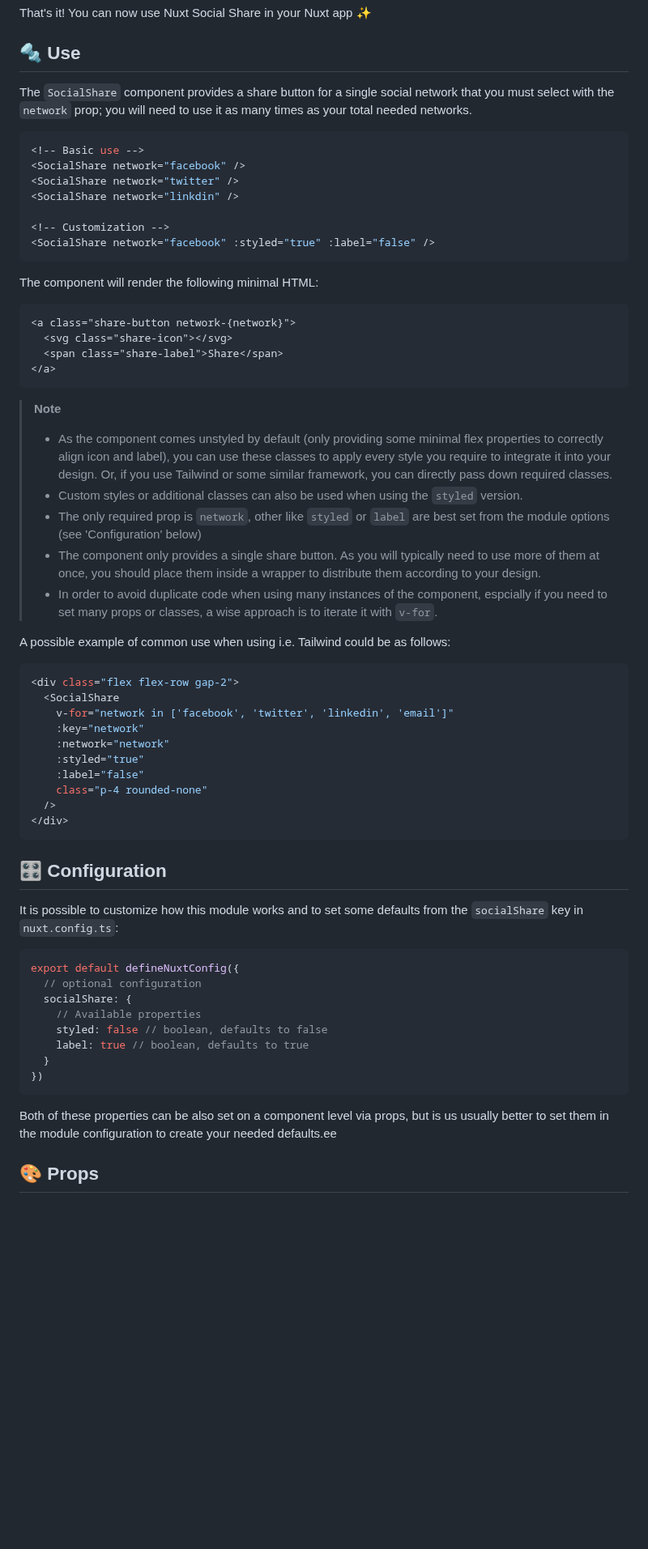
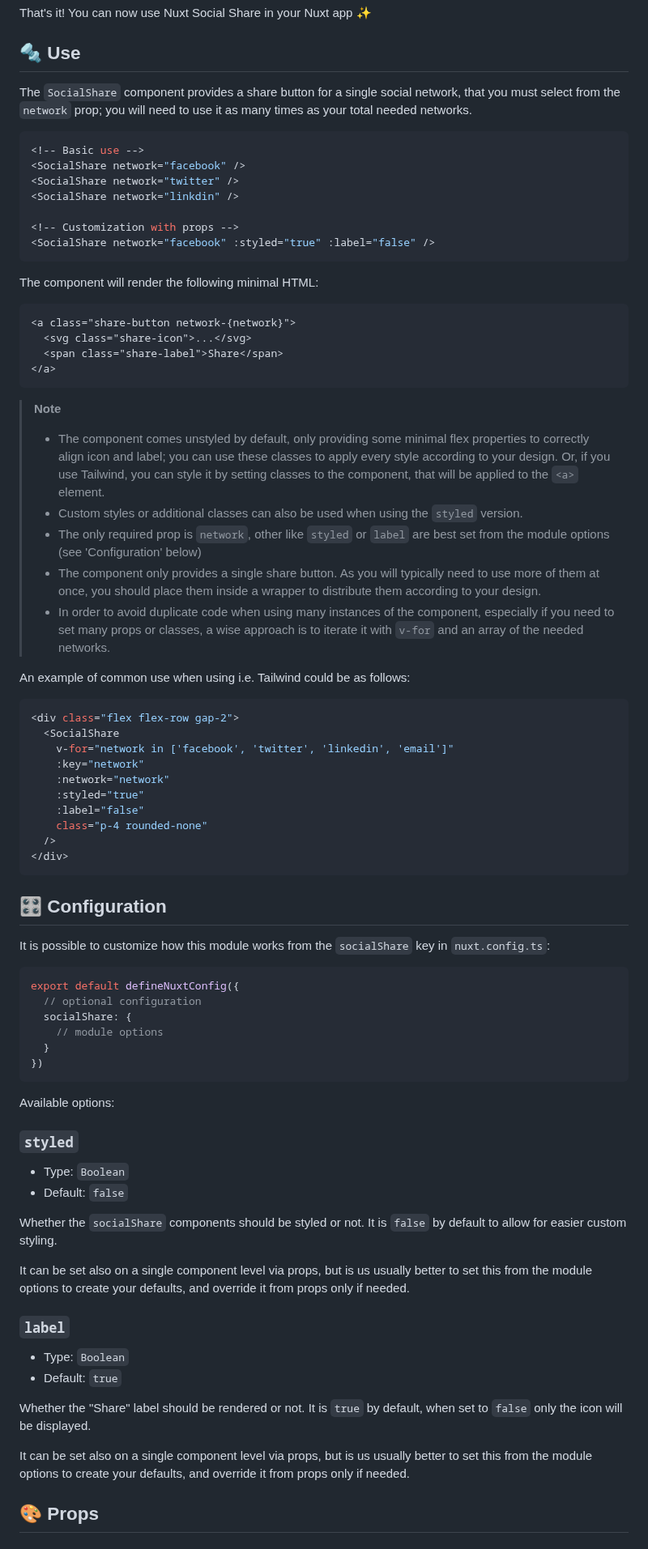
Before and after one commit to stefanobartoletti/nuxt-social-share, a Markdown page: README.md, the part around one of its changes. Shown at 81% size. Drawn GitHub-style; blank space fills up the shorter version.

````diff
--- a/README.md
+++ b/README.md
@@ -57,7 +63,7 @@ That's it! You can now use Nuxt Social Share in your Nuxt app ✨
 
 ## 🔩 Use
 
-The `SocialShare` component provides a share button for a single social network that you must select with the `network` prop; you will need to use it as many times as your total needed networks.
+The `SocialShare` component provides a share button for a single social network, that you must select from the `network` prop; you will need to use it as many times as your total needed networks.
 
 ```vue
 <!-- Basic use -->
@@ -65,7 +71,7 @@ The `SocialShare` component provides a share button for a single social network
 <SocialShare network="twitter" />
 <SocialShare network="linkdin" />
 
-<!-- Customization -->
+<!-- Customization with props -->
 <SocialShare network="facebook" :styled="true" :label="false" />
 ```
 
@@ -73,19 +79,19 @@ The component will render the following minimal HTML:
 
 ```html
 <a class="share-button network-{network}">
-  <svg class="share-icon"></svg>
+  <svg class="share-icon">...</svg>
   <span class="share-label">Share</span>
 </a>
 ```
 
 > **Note**
-> - As the component comes unstyled by default (only providing some minimal flex properties to correctly align icon and label), you can use these classes to apply every style you require to integrate it into your design. Or, if you use Tailwind or some similar framework, you can directly pass down required classes.
+> - The component comes unstyled by default, only providing some minimal flex properties to correctly align icon and label; you can use these classes to apply every style according to your design. Or, if you use Tailwind, you can style it by setting classes to the component, that will be applied to the `<a>` element.
 > - Custom styles or additional classes can also be used when using the `styled` version.
 > - The only required prop is `network`, other like `styled` or `label` are best set from the module options (see 'Configuration' below)
 > - The component only provides a single share button. As you will typically need to use more of them at once, you should place them inside a wrapper to distribute them according to your design.
-> - In order to avoid duplicate code when using many instances of the component, espcially if you need to set many props or classes, a wise approach is to iterate it with `v-for`.
+> - In order to avoid duplicate code when using many instances of the component, especially if you need to set many props or classes, a wise approach is to iterate it with `v-for` and an array of the needed networks.
 
-A possible example of common use when using i.e. Tailwind could be as follows:
+An example of common use when using i.e. Tailwind could be as follows:
 
 ```vue
 <div class="flex flex-row gap-2">
@@ -102,19 +108,36 @@ A possible example of common use when using i.e. Tailwind could be as follows:
 
 ## 🎛️ Configuration
 
-It is possible to customize how this module works and to set some defaults from the `socialShare` key in `nuxt.config.ts`:
+It is possible to customize how this module works from the `socialShare` key in `nuxt.config.ts`:
 
 ```ts
 export default defineNuxtConfig({
   // optional configuration
   socialShare: {
-    // Available properties
-    styled: false // boolean, defaults to false
-    label: true // boolean, defaults to true
+    // module options
   }
 })
 ```
-Both of these properties can be also set on a component level via props, but is us usually better to set them in the module configuration to create your needed defaults.ee
+
+Available options:
+
+### `styled`
+
+- Type: `Boolean`
+- Default: `false`
+
+Whether the `socialShare` components should be styled or not. It is `false` by default to allow for easier custom styling.
+
+It can be set also on a single component level via props, but is us usually better to set this from the module options to create your defaults, and override it from props only if needed.
+
+### `label`
+
+- Type: `Boolean`
+- Default: `true`
+
+Whether the "Share" label should be rendered or not. It is `true` by default, when set to `false` only the icon will be displayed.
+
+It can be set also on a single component level via props, but is us usually better to set this from the module options to create your defaults, and override it from props only if needed.
 
 ## 🎨 Props
 
````
Also changed, not shown: other parts of README.md (+32 -26 lines), .github/preview.png (added), 2 other files.
